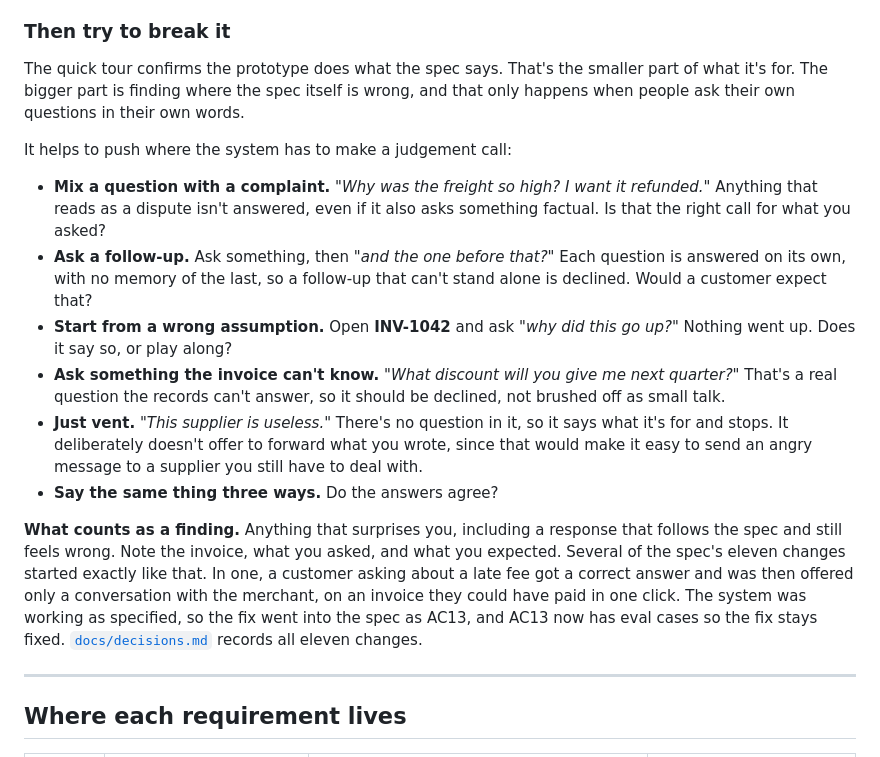
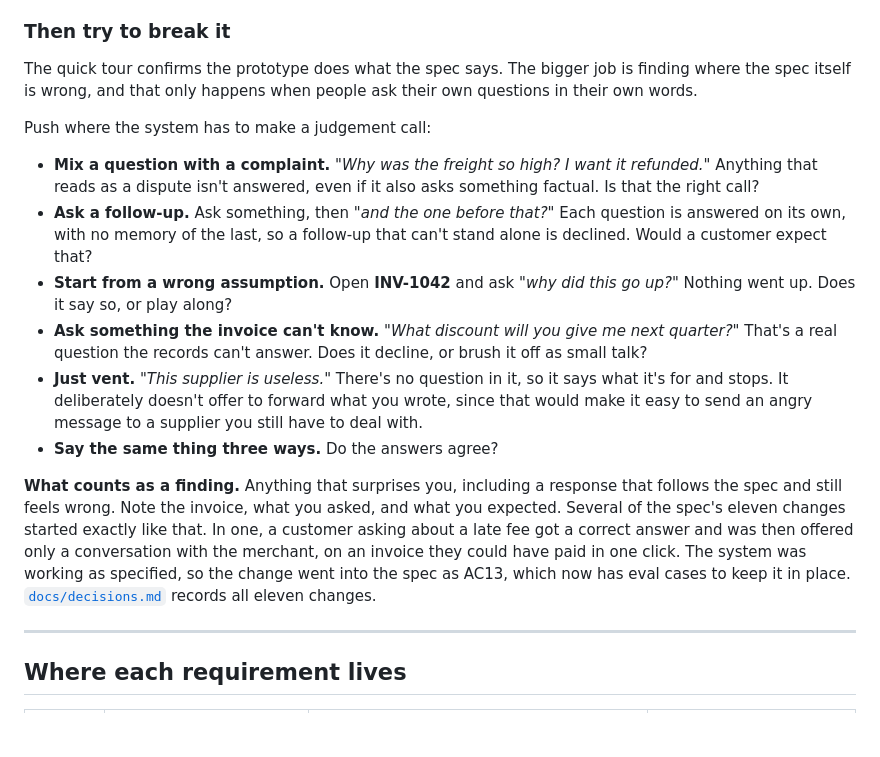
Before and after one commit to J-Hunniford/invoice-qa-prototype, a Markdown page: README.md, the part around the change. GitHub-like rendering; blank space fills up the shorter version.

Commit message:
Another small edit to the README.md

```diff
--- a/README.md
+++ b/README.md
@@ -101,18 +101,18 @@ The evals further down check the requirements automatically. This section contai
 
 ### Then try to break it
 
-The quick tour confirms the prototype does what the spec says. That's the smaller part of what it's for. The bigger part is finding where the spec itself is wrong, and that only happens when people ask their own questions in their own words.
+The quick tour confirms the prototype does what the spec says. The bigger job is finding where the spec itself is wrong, and that only happens when people ask their own questions in their own words.
 
-It helps to push where the system has to make a judgement call:
+Push where the system has to make a judgement call:
 
-- **Mix a question with a complaint.** *"Why was the freight so high? I want it refunded."* Anything that reads as a dispute isn't answered, even if it also asks something factual. Is that the right call for what you asked?
+- **Mix a question with a complaint.** *"Why was the freight so high? I want it refunded."* Anything that reads as a dispute isn't answered, even if it also asks something factual. Is that the right call?
 - **Ask a follow-up.** Ask something, then *"and the one before that?"* Each question is answered on its own, with no memory of the last, so a follow-up that can't stand alone is declined. Would a customer expect that?
 - **Start from a wrong assumption.** Open **INV-1042** and ask *"why did this go up?"* Nothing went up. Does it say so, or play along?
-- **Ask something the invoice can't know.** *"What discount will you give me next quarter?"* That's a real question the records can't answer, so it should be declined, not brushed off as small talk.
+- **Ask something the invoice can't know.** *"What discount will you give me next quarter?"* That's a real question the records can't answer. Does it decline, or brush it off as small talk?
 - **Just vent.** *"This supplier is useless."* There's no question in it, so it says what it's for and stops. It deliberately doesn't offer to forward what you wrote, since that would make it easy to send an angry message to a supplier you still have to deal with.
 - **Say the same thing three ways.** Do the answers agree?
 
-**What counts as a finding.** Anything that surprises you, including a response that follows the spec and still feels wrong. Note the invoice, what you asked, and what you expected. Several of the spec's eleven changes started exactly like that. In one, a customer asking about a late fee got a correct answer and was then offered only a conversation with the merchant, on an invoice they could have paid in one click. The system was working as specified, so the fix went into the spec as AC13, and AC13 now has eval cases so the fix stays fixed. [`docs/decisions.md`](docs/decisions.md) records all eleven changes.
+**What counts as a finding.** Anything that surprises you, including a response that follows the spec and still feels wrong. Note the invoice, what you asked, and what you expected. Several of the spec's eleven changes started exactly like that. In one, a customer asking about a late fee got a correct answer and was then offered only a conversation with the merchant, on an invoice they could have paid in one click. The system was working as specified, so the change went into the spec as AC13, which now has eval cases to keep it in place. [`docs/decisions.md`](docs/decisions.md) records all eleven changes.
 
 ---
 
```
